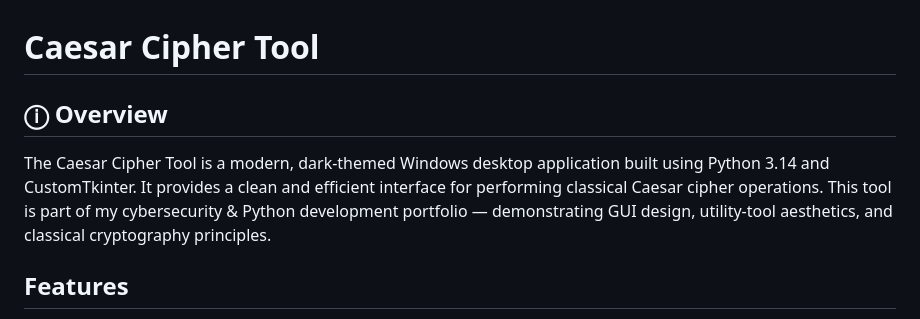
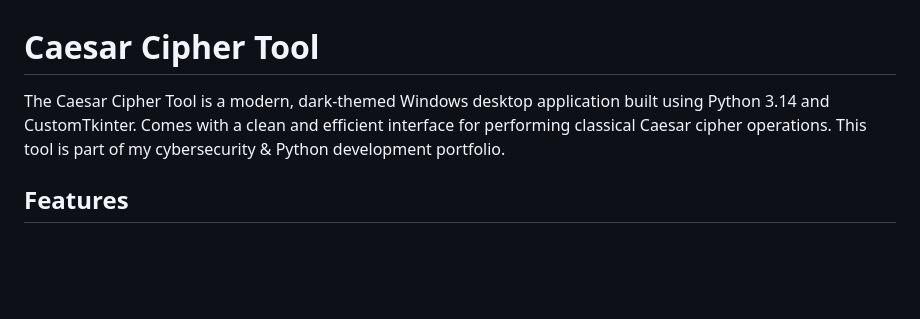
Before and after one commit to awl4114awl/Caesar-Cipher-Tool, a Markdown page: README.md, the part around the change. Drawn GitHub-style; blank space fills up the shorter version.

```diff
--- a/README.md
+++ b/README.md
@@ -1,8 +1,6 @@
 # Caesar Cipher Tool
 
-## ⓘ Overview
-
-The Caesar Cipher Tool is a modern, dark-themed Windows desktop application built using Python 3.14 and CustomTkinter. It provides a clean and efficient interface for performing classical Caesar cipher operations. This tool is part of my cybersecurity & Python development portfolio — demonstrating GUI design, utility-tool aesthetics, and classical cryptography principles.
+The Caesar Cipher Tool is a modern, dark-themed Windows desktop application built using Python 3.14 and CustomTkinter. Comes with a clean and efficient interface for performing classical Caesar cipher operations. This tool is part of my cybersecurity & Python development portfolio.
 
 ## Features
 
```
